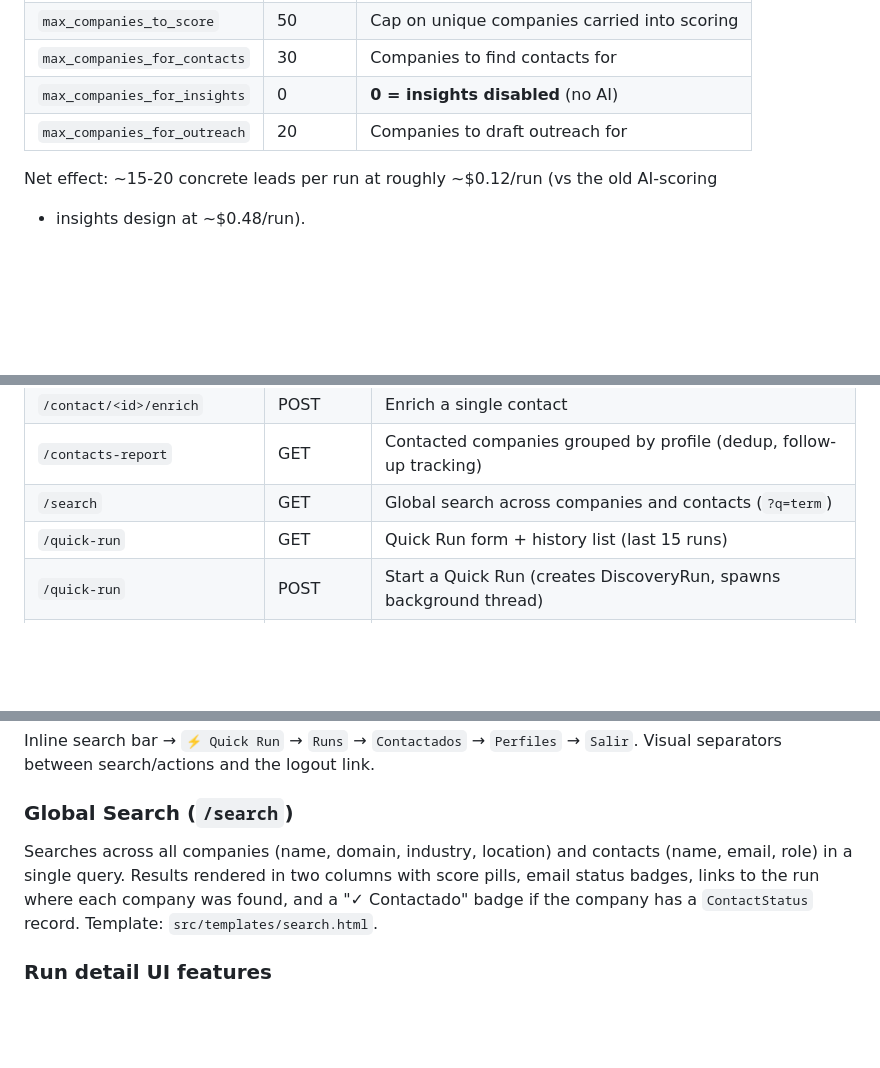
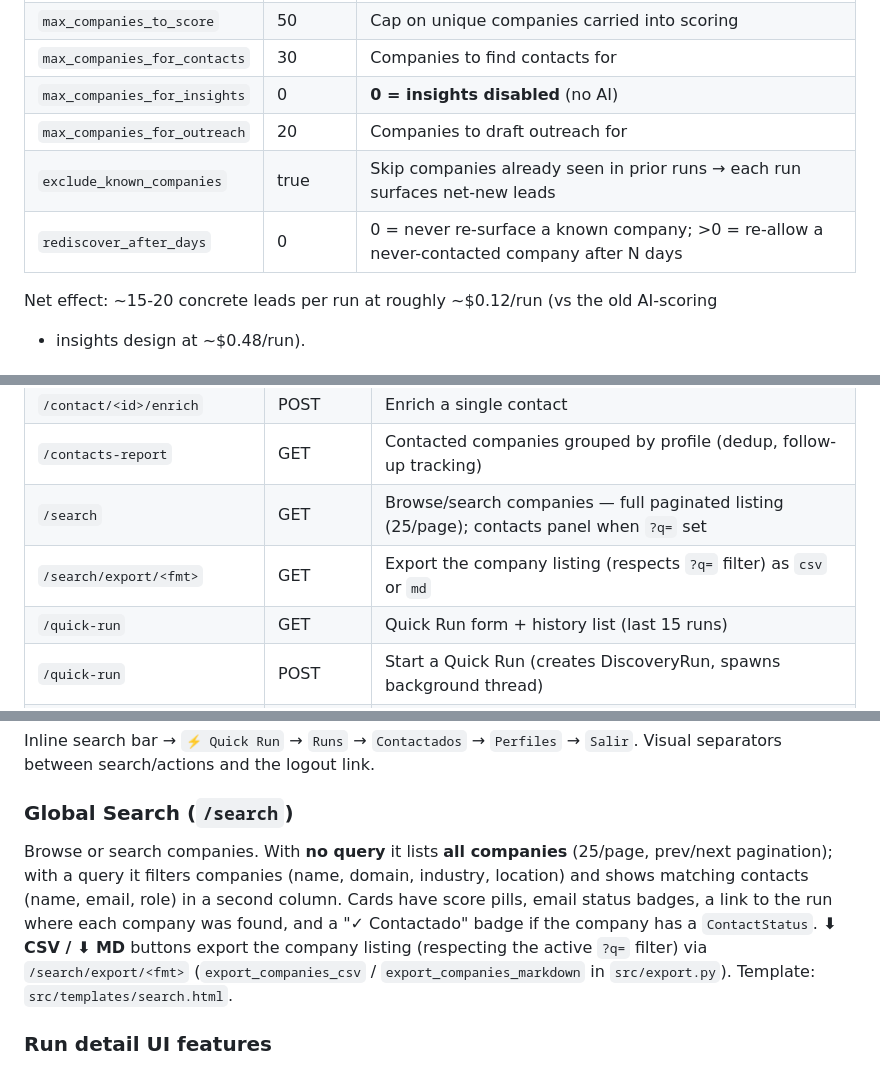
Before and after one commit to diegoezce/blest-saas-agent, a Markdown page: CLAUDE.md, 3 parts joined by grey strips. Rendered like a GitHub page; blank space fills up the shorter version.

```diff
--- a/CLAUDE.md
+++ b/CLAUDE.md
@@ -97,6 +97,8 @@ strict minimum; text processing without AI wherever possible.
 | `max_companies_for_contacts` | 30 | Companies to find contacts for |
 | `max_companies_for_insights` | 0 | **0 = insights disabled** (no AI) |
 | `max_companies_for_outreach` | 20 | Companies to draft outreach for |
+| `exclude_known_companies` | true | Skip companies already seen in prior runs → each run surfaces net-new leads |
+| `rediscover_after_days` | 0 | 0 = never re-surface a known company; >0 = re-allow a never-contacted company after N days |
 
 Net effect: ~15-20 concrete leads per run at roughly ~$0.12/run (vs the old AI-scoring
 + insights design at ~$0.48/run).
@@ -222,7 +245,8 @@ Key functions: `is_configured()`, `exchange_grant_token()`, `create_draft()`, `_
 | `/run/<id>/enrich-status` | GET | Enrichment progress `{done, total, failed, running, current_name}` |
 | `/contact/<id>/enrich` | POST | Enrich a single contact |
 | `/contacts-report` | GET | Contacted companies grouped by profile (dedup, follow-up tracking) |
-| `/search` | GET | Global search across companies and contacts (`?q=term`) |
+| `/search` | GET | Browse/search companies — full paginated listing (25/page); contacts panel when `?q=` set |
+| `/search/export/<fmt>` | GET | Export the company listing (respects `?q=` filter) as `csv` or `md` |
 | `/quick-run` | GET | Quick Run form + history list (last 15 runs) |
 | `/quick-run` | POST | Start a Quick Run (creates DiscoveryRun, spawns background thread) |
 | `/quick-run/<run_id>` | GET | Quick Run results page |
@@ -244,10 +268,13 @@ Inline search bar → `⚡ Quick Run` → `Runs` → `Contactados` → `Perfiles
 Visual separators between search/actions and the logout link.
 
 ### Global Search (`/search`)
-Searches across all companies (name, domain, industry, location) and contacts (name, email, role)
-in a single query. Results rendered in two columns with score pills, email status badges,
-links to the run where each company was found, and a "✓ Contactado" badge if the company
-has a `ContactStatus` record. Template: `src/templates/search.html`.
+Browse or search companies. With **no query** it lists **all companies** (25/page, prev/next
+pagination); with a query it filters companies (name, domain, industry, location) and shows
+matching contacts (name, email, role) in a second column. Cards have score pills, email status
+badges, a link to the run where each company was found, and a "✓ Contactado" badge if the
+company has a `ContactStatus`. **⬇ CSV / ⬇ MD** buttons export the company listing (respecting
+the active `?q=` filter) via `/search/export/<fmt>` (`export_companies_csv` /
+`export_companies_markdown` in `src/export.py`). Template: `src/templates/search.html`.
 
 ### Run detail UI features
 - All sections (`Opportunities`, `Outreach`, `Follow-ups`) are **collapsed by default**.
```
Also changed, not shown: other parts of CLAUDE.md (+36 -7 lines).
